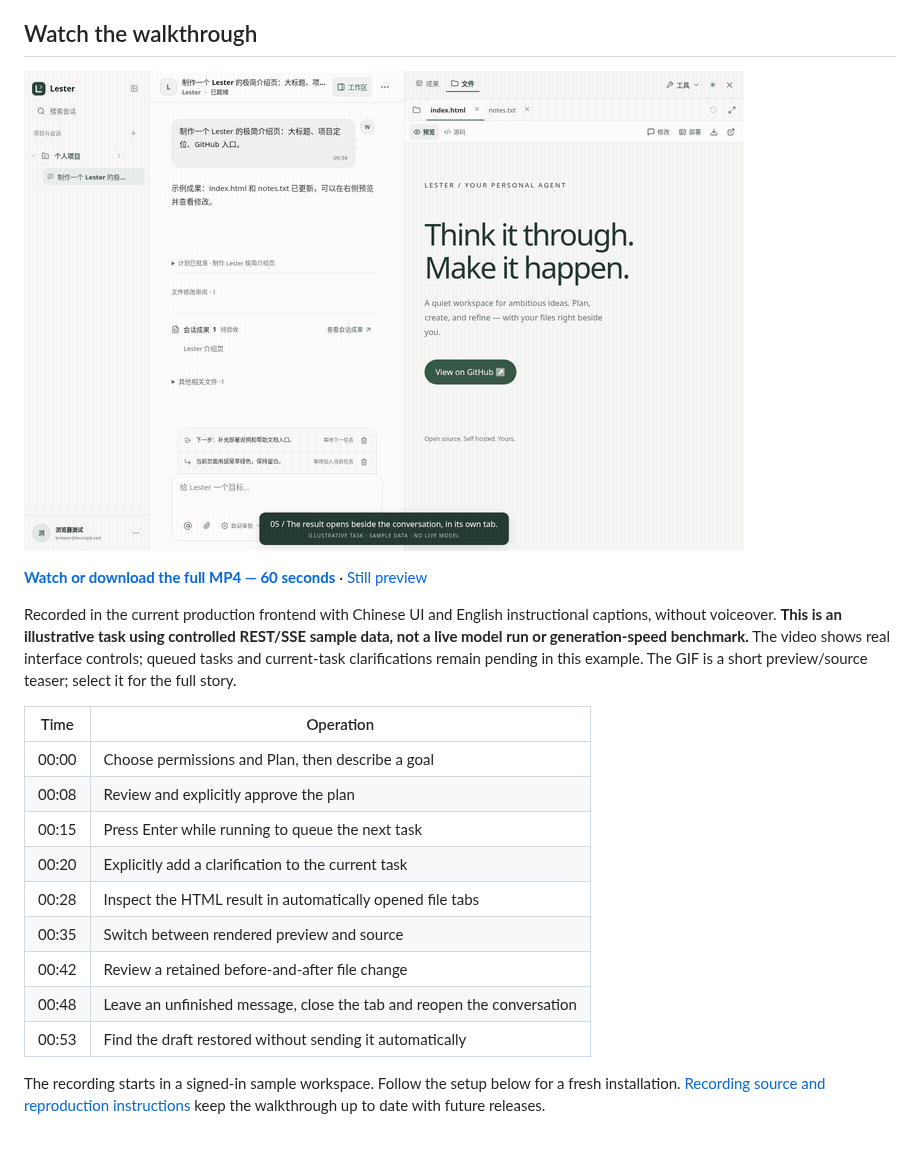
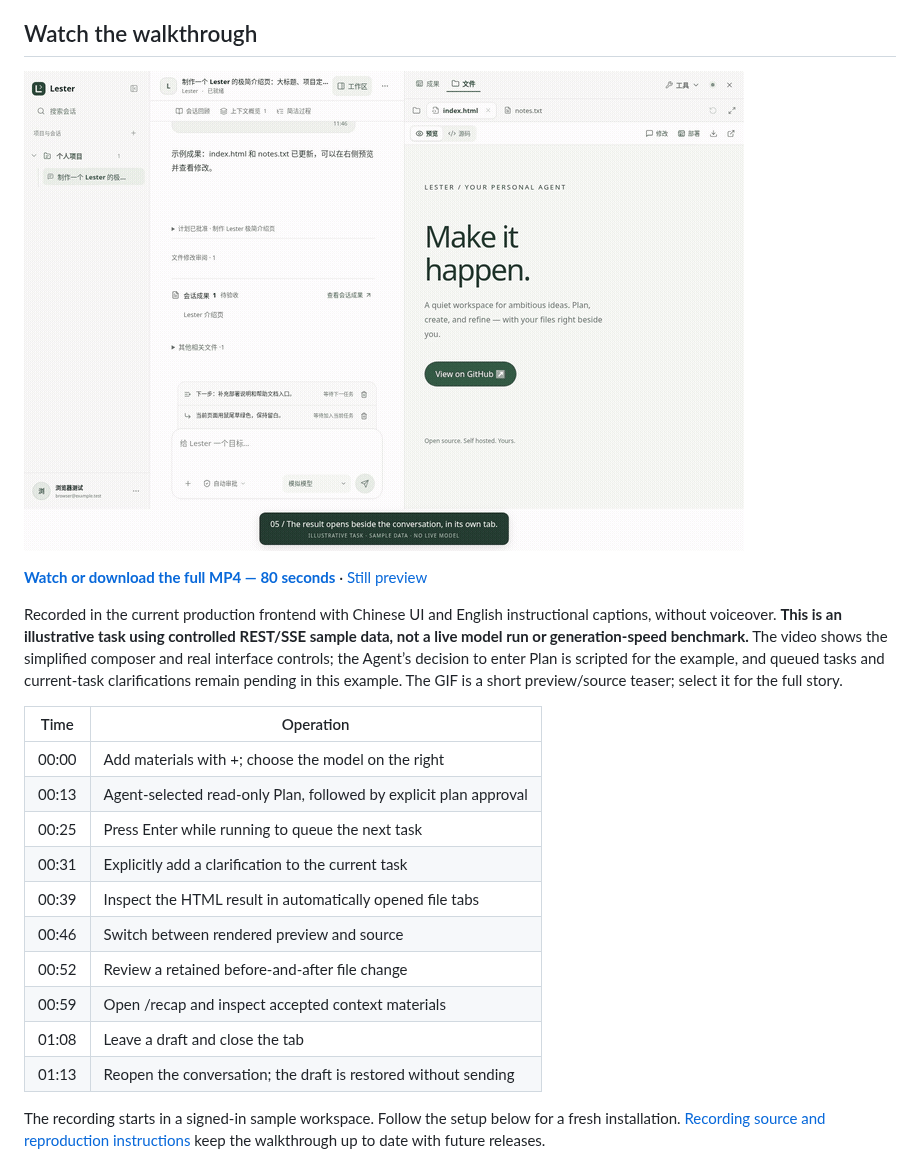
Before and after one commit to biubiuqiu/lester-agent, a Markdown page: README.md, the part around one of its changes. GitHub-like rendering; pictures changed too: docs/media/lester-walkthrough.gif.

```diff
--- a/README.md
+++ b/README.md
@@ -44,19 +44,20 @@ Back up first, retain `.env`, encryption keys and volumes, and apply earlier mis
 
-**[Watch or download the full MP4 — 60 seconds](docs/media/lester-walkthrough.mp4)** · [Still preview](docs/media/lester-walkthrough.png)
+**[Watch or download the full MP4 — 80 seconds](docs/media/lester-walkthrough.mp4)** · [Still preview](docs/media/lester-walkthrough.png)
 
-Recorded in the current production frontend with Chinese UI and English instructional captions, without voiceover. **This is an illustrative task using controlled REST/SSE sample data, not a live model run or generation-speed benchmark.** The video shows real interface controls; queued tasks and current-task clarifications remain pending in this example. The GIF is a short preview/source teaser; select it for the full story.
+Recorded in the current production frontend with Chinese UI and English instructional captions, without voiceover. **This is an illustrative task using controlled REST/SSE sample data, not a live model run or generation-speed benchmark.** The video shows the simplified composer and real interface controls; the Agent’s decision to enter Plan is scripted for the example, and queued tasks and current-task clarifications remain pending in this example. The GIF is a short preview/source teaser; select it for the full story.
 
 | Time | Operation |
 | --- | --- |
-| 00:00 | Choose permissions and Plan, then describe a goal |
-| 00:08 | Review and explicitly approve the plan |
-| 00:15 | Press Enter while running to queue the next task |
-| 00:20 | Explicitly add a clarification to the current task |
-| 00:28 | Inspect the HTML result in automatically opened file tabs |
-| 00:35 | Switch between rendered preview and source |
-| 00:42 | Review a retained before-and-after file change |
-| 00:48 | Leave an unfinished message, close the tab and reopen the conversation |
-| 00:53 | Find the draft restored without sending it automatically |
+| 00:00 | Add materials with +; choose the model on the right |
+| 00:13 | Agent-selected read-only Plan, followed by explicit plan approval |
+| 00:25 | Press Enter while running to queue the next task |
+| 00:31 | Explicitly add a clarification to the current task |
+| 00:39 | Inspect the HTML result in automatically opened file tabs |
+| 00:46 | Switch between rendered preview and source |
+| 00:52 | Review a retained before-and-after file change |
+| 00:59 | Open /recap and inspect accepted context materials |
+| 01:08 | Leave a draft and close the tab |
+| 01:13 | Reopen the conversation; the draft is restored without sending |
 
 The recording starts in a signed-in sample workspace. Follow the setup below for a fresh installation. [Recording source and reproduction instructions](docs/media/README.md) keep the walkthrough up to date with future releases.
 
```
Also changed, not shown: other parts of README.md (+1 -1 lines), README.zh-CN.md (+2 -2 lines), docs/media/README.md (+3 -3 lines), docs/media/lester-walkthrough.png, 3 other files.
